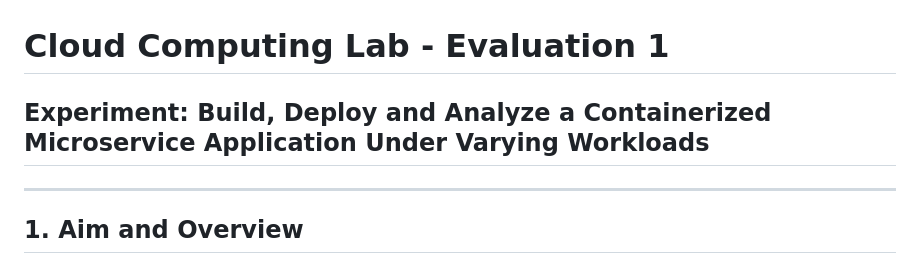
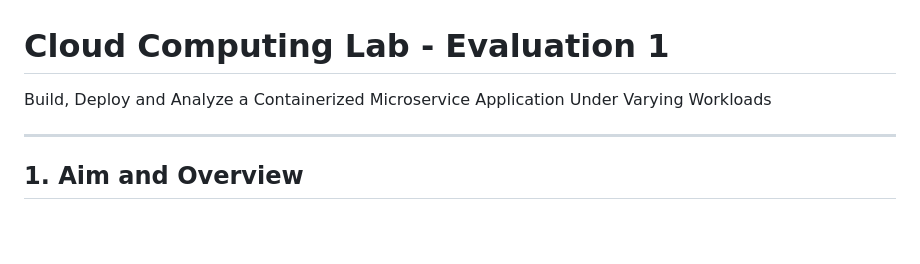
Before and after one commit to akaraj187/OnlineFoodDelivery-Microservices-Evaluation, a Markdown page: README.md, the part around the change. Drawn GitHub-style; blank space fills up the shorter version.

```diff
--- a/README.md
+++ b/README.md
@@ -1,5 +1,5 @@
 # Cloud Computing Lab - Evaluation 1
-## Experiment: Build, Deploy and Analyze a Containerized Microservice Application Under Varying Workloads
+Build, Deploy and Analyze a Containerized Microservice Application Under Varying Workloads
 
 
 
```
